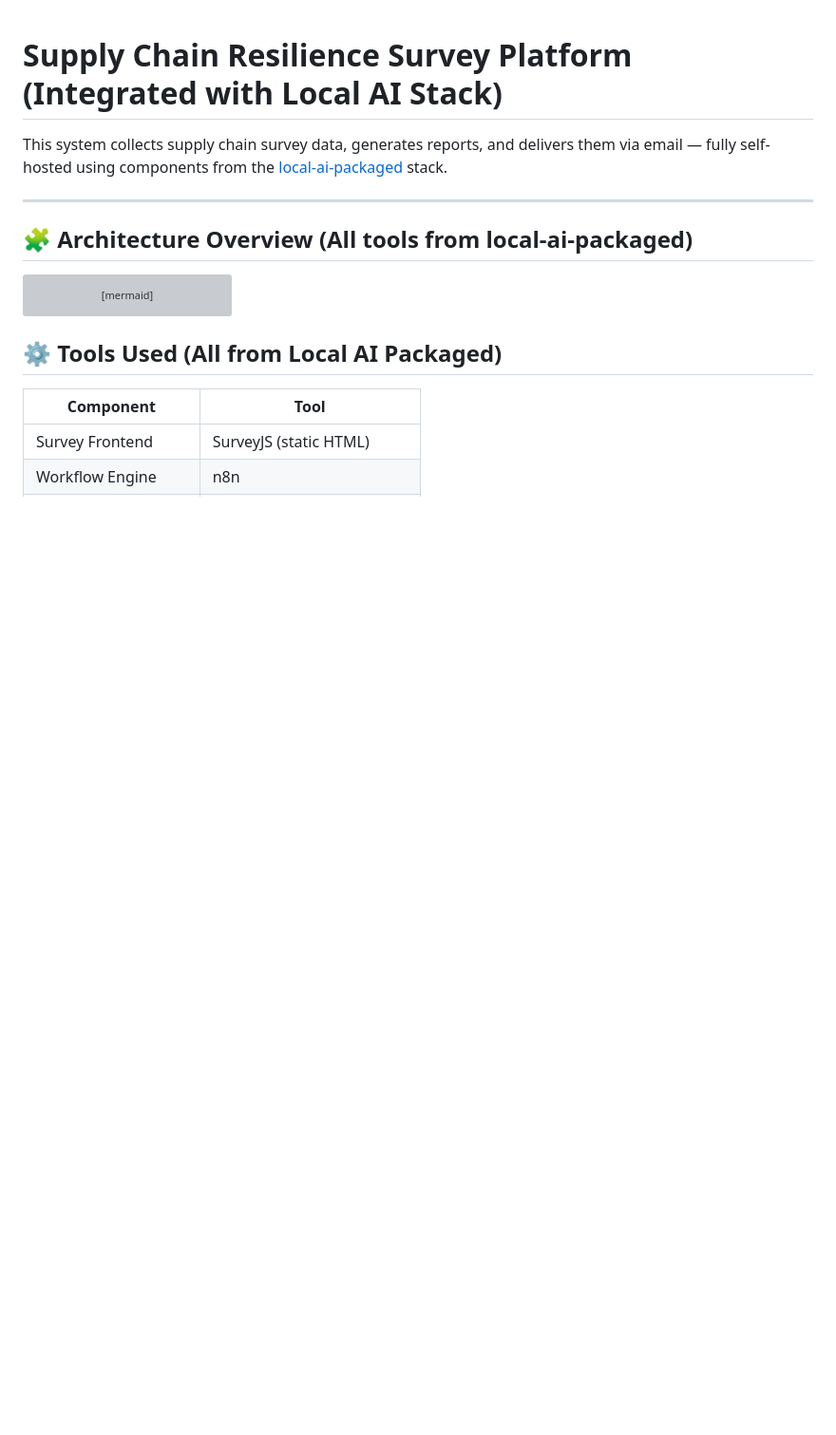
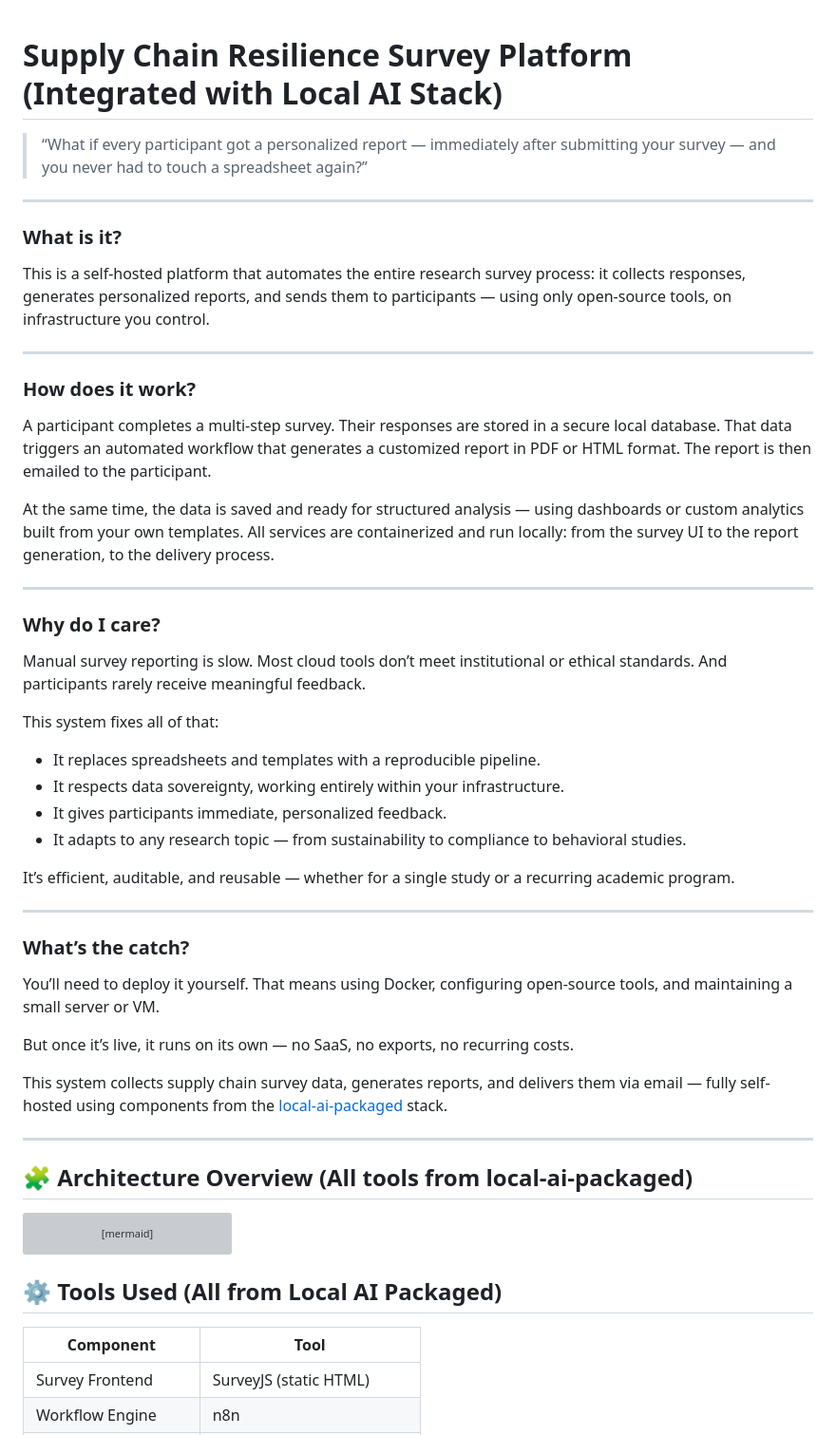
Before and after one commit to Windesheim-A-I-Support/Bi-Ronald, a Markdown page: README.md, the part around the change. Shown at 95% size. Rendered like a GitHub page; blank space fills up the shorter version; grey boxes are pictures that could not be loaded.

```diff
--- a/README.md
+++ b/README.md
@@ -1,5 +1,47 @@
 
 # Supply Chain Resilience Survey Platform (Integrated with Local AI Stack)
+
+> “What if every participant got a personalized report — immediately after submitting your survey — and you never had to touch a spreadsheet again?”
+
+---
+
+### What is it?
+
+This is a self-hosted platform that automates the entire research survey process: it collects responses, generates personalized reports, and sends them to participants — using only open-source tools, on infrastructure you control.
+
+---
+
+### How does it work?
+
+A participant completes a multi-step survey. Their responses are stored in a secure local database. That data triggers an automated workflow that generates a customized report in PDF or HTML format. The report is then emailed to the participant.
+
+At the same time, the data is saved and ready for structured analysis — using dashboards or custom analytics built from your own templates. All services are containerized and run locally: from the survey UI to the report generation, to the delivery process.
+
+---
+
+### Why do I care?
+
+Manual survey reporting is slow. Most cloud tools don’t meet institutional or ethical standards. And participants rarely receive meaningful feedback.
+
+This system fixes all of that:
+
+- It replaces spreadsheets and templates with a reproducible pipeline.
+- It respects data sovereignty, working entirely within your infrastructure.
+- It gives participants immediate, personalized feedback.
+- It adapts to any research topic — from sustainability to compliance to behavioral studies.
+
+It’s efficient, auditable, and reusable — whether for a single study or a recurring academic program.
+
+---
+
+### What’s the catch?
+
+You’ll need to deploy it yourself. That means using Docker, configuring open-source tools, and maintaining a small server or VM.
+
+But once it’s live, it runs on its own — no SaaS, no exports, no recurring costs.
+
+
+
 
 This system collects supply chain survey data, generates reports, and delivers them via email — fully self-hosted using components from the [local-ai-packaged](https://github.com/coleam00/local-ai-packaged) stack.
 
```
